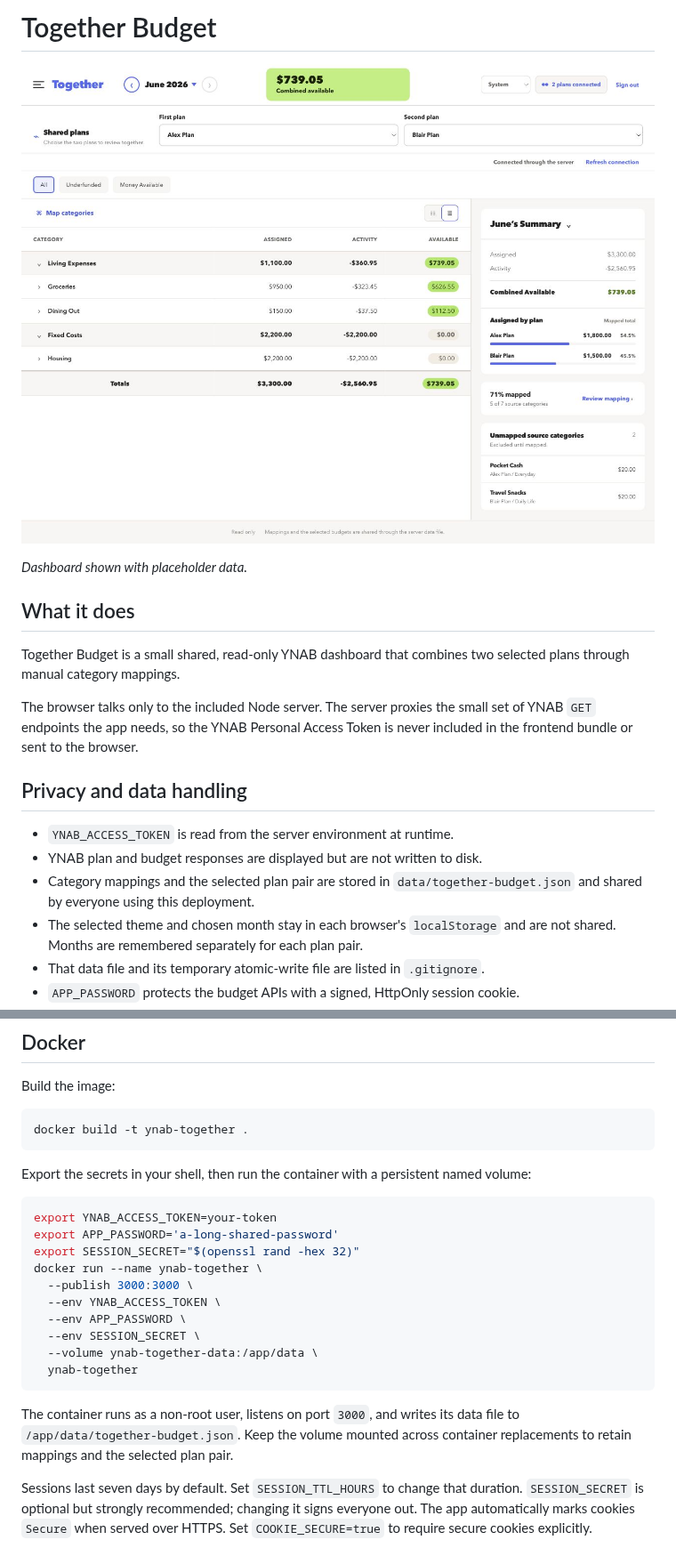
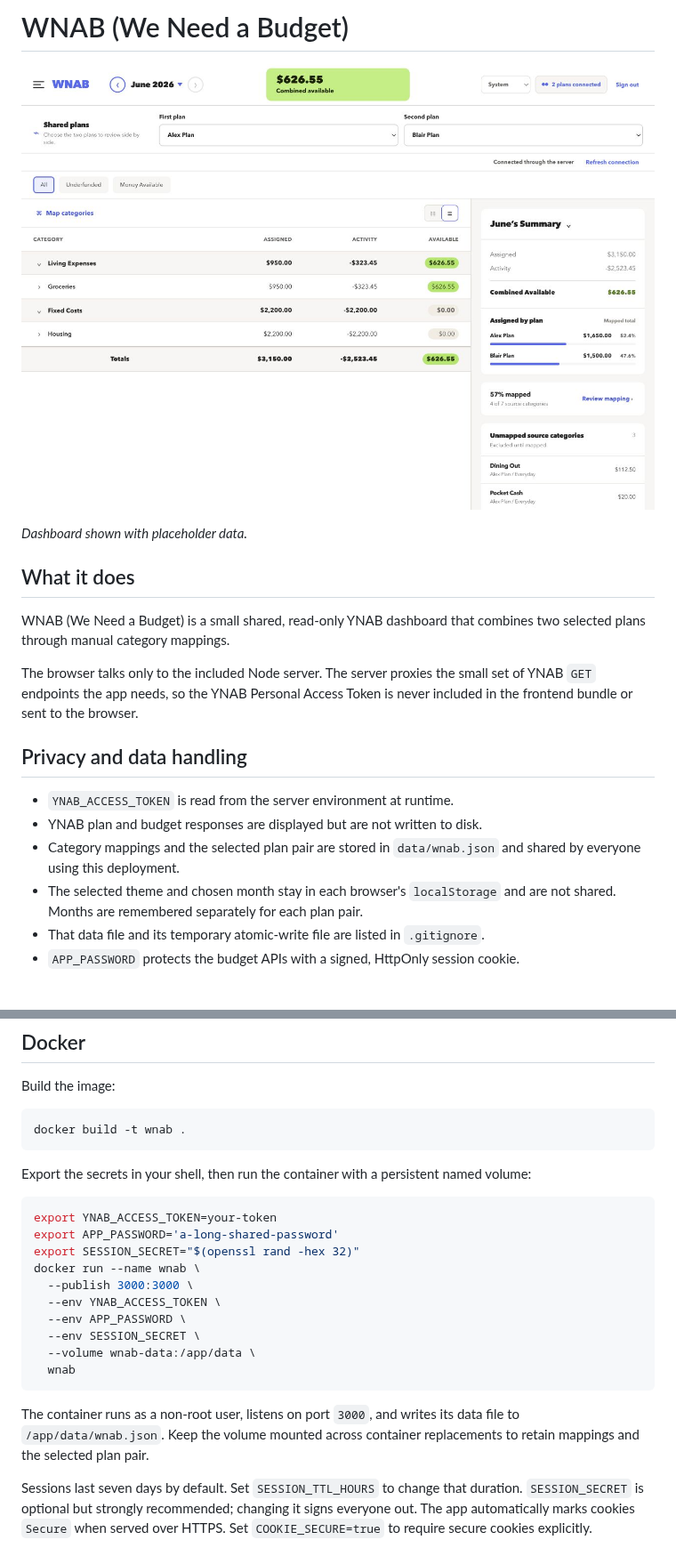
Before and after one commit to jcarter/wnab, a Markdown page: README.md, 2 parts joined by grey strips. Shown at 89% size. Drawn GitHub-style; pictures changed too: docs/together-budget-dashboard.jpg (deleted), docs/wnab-dashboard.jpg (added); blank space fills up the shorter version.

````diff
--- a/README.md
+++ b/README.md
@@ -1,12 +1,12 @@
-# Together Budget
+# WNAB (We Need a Budget)
 
-![Together Budget dashboard with placeholder data](docs/together-budget-dashboard.jpg)
+![WNAB dashboard with placeholder data](docs/wnab-dashboard.jpg)
 
 _Dashboard shown with placeholder data._
 
 ## What it does
 
-Together Budget is a small shared, read-only YNAB dashboard that combines two selected plans through manual category mappings.
+WNAB (We Need a Budget) is a small shared, read-only YNAB dashboard that combines two selected plans through manual category mappings.
 
 The browser talks only to the included Node server. The server proxies the small set of YNAB `GET` endpoints the app needs, so the YNAB Personal Access Token is never included in the frontend bundle or sent to the browser.
 
@@ -14,7 +14,7 @@ The browser talks only to the included Node server. The server proxies the small
 
 - `YNAB_ACCESS_TOKEN` is read from the server environment at runtime.
 - YNAB plan and budget responses are displayed but are not written to disk.
-- Category mappings and the selected plan pair are stored in `data/together-budget.json` and shared by everyone using this deployment.
+- Category mappings and the selected plan pair are stored in `data/wnab.json` and shared by everyone using this deployment.
 - The selected theme and chosen month stay in each browser's `localStorage` and are not shared. Months are remembered separately for each plan pair.
 - That data file and its temporary atomic-write file are listed in `.gitignore`.
 - `APP_PASSWORD` protects the budget APIs with a signed, HttpOnly session cookie.
@@ -100,7 +100,7 @@ npm start
 Build the image:
 
 ```sh
-docker build -t ynab-together .
+docker build -t wnab .
 ```
 
 Export the secrets in your shell, then run the container with a persistent named volume:
@@ -109,16 +109,16 @@ Export the secrets in your shell, then run the container with a persistent named
 export YNAB_ACCESS_TOKEN=your-token
 export APP_PASSWORD='a-long-shared-password'
 export SESSION_SECRET="$(openssl rand -hex 32)"
-docker run --name ynab-together \
+docker run --name wnab \
   --publish 3000:3000 \
   --env YNAB_ACCESS_TOKEN \
   --env APP_PASSWORD \
   --env SESSION_SECRET \
-  --volume ynab-together-data:/app/data \
-  ynab-together
+  --volume wnab-data:/app/data \
+  wnab
 ```
 
-The container runs as a non-root user, listens on port `3000`, and writes its data file to `/app/data/together-budget.json`. Keep the volume mounted across container replacements to retain mappings and the selected plan pair.
+The container runs as a non-root user, listens on port `3000`, and writes its data file to `/app/data/wnab.json`. Keep the volume mounted across container replacements to retain mappings and the selected plan pair.
 
 Sessions last seven days by default. Set `SESSION_TTL_HOURS` to change that duration. `SESSION_SECRET` is optional but strongly recommended; changing it signs everyone out. The app automatically marks cookies `Secure` when served over HTTPS. Set `COOKIE_SECURE=true` to require secure cookies explicitly.
 
````
Also changed, not shown: other parts of README.md (+3 -3 lines), 14 other files.
